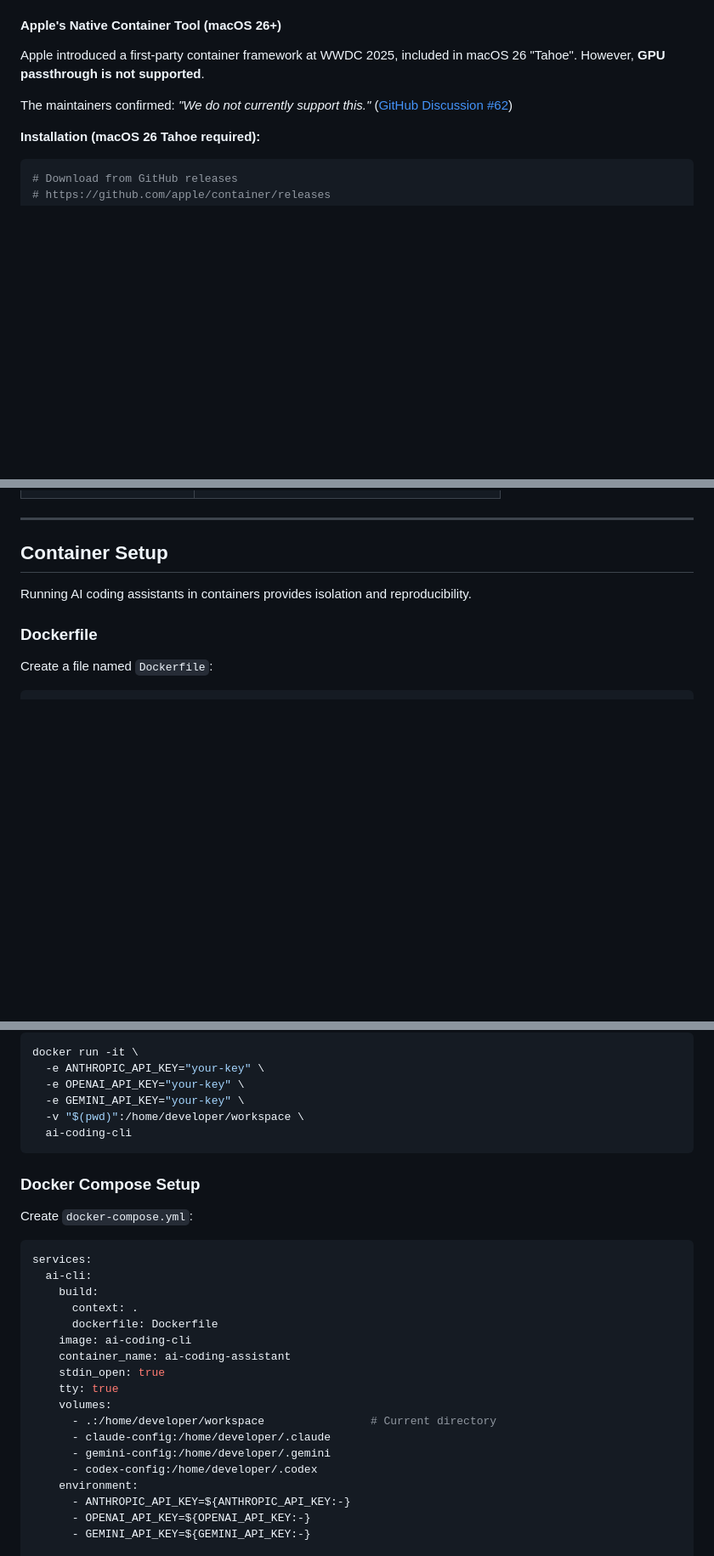
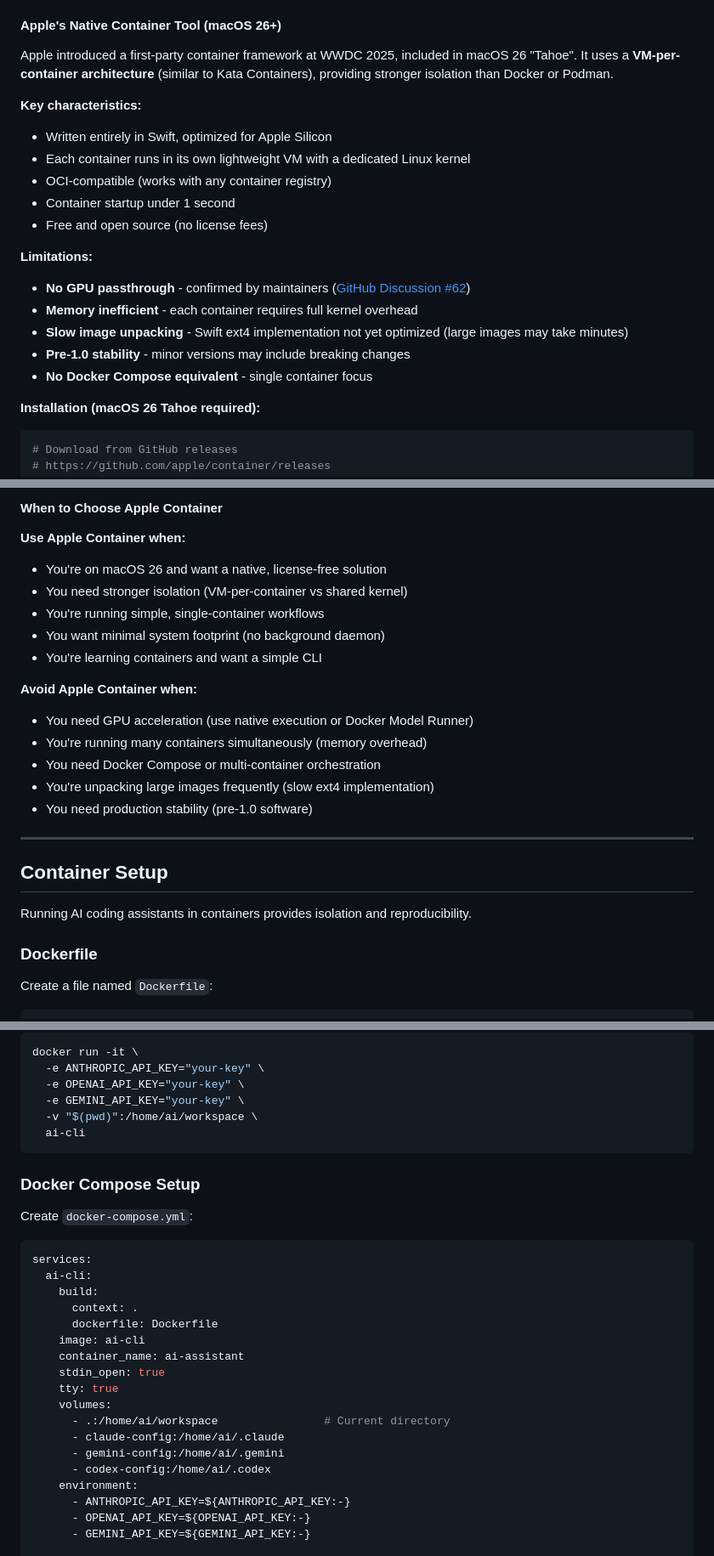
Before and after one commit to softbusinesss/course-agenticai-ecg-hrv, a Markdown page: INSTALL_CLAUDE_CODE_GEMINI_CODEX_CLI.md, 3 parts joined by grey strips. Shown at 85% size. GitHub-like rendering; blank space fills up the shorter version.

````diff
--- a/INSTALL_CLAUDE_CODE_GEMINI_CODEX_CLI.md
+++ b/INSTALL_CLAUDE_CODE_GEMINI_CODEX_CLI.md
@@ -427,9 +427,21 @@ Containers on macOS run inside a Linux VM via Apple's Hypervisor.framework, whic
 
 #### Apple's Native Container Tool (macOS 26+)
 
-Apple introduced a first-party container framework at WWDC 2025, included in macOS 26 "Tahoe". However, **GPU passthrough is not supported**.
+Apple introduced a first-party container framework at WWDC 2025, included in macOS 26 "Tahoe". It uses a **VM-per-container architecture** (similar to Kata Containers), providing stronger isolation than Docker or Podman.
 
-The maintainers confirmed: *"We do not currently support this."* ([GitHub Discussion #62](https://github.com/apple/container/discussions/62))
+**Key characteristics:**
+- Written entirely in Swift, optimized for Apple Silicon
+- Each container runs in its own lightweight VM with a dedicated Linux kernel
+- OCI-compatible (works with any container registry)
+- Container startup under 1 second
+- Free and open source (no license fees)
+
+**Limitations:**
+- **No GPU passthrough** - confirmed by maintainers ([GitHub Discussion #62](https://github.com/apple/container/discussions/62))
+- **Memory inefficient** - each container requires full kernel overhead
+- **Slow image unpacking** - Swift ext4 implementation not yet optimized (large images may take minutes)
+- **Pre-1.0 stability** - minor versions may include breaking changes
+- **No Docker Compose equivalent** - single container focus
 
 **Installation (macOS 26 Tahoe required):**
 ```bash
@@ -513,3 +560,18 @@ podman run --device /dev/dri -it fedora:40
+#### When to Choose Apple Container
+
+**Use Apple Container when:**
+- You're on macOS 26 and want a native, license-free solution
+- You need stronger isolation (VM-per-container vs shared kernel)
+- You're running simple, single-container workflows
+- You want minimal system footprint (no background daemon)
+- You're learning containers and want a simple CLI
+
+**Avoid Apple Container when:**
+- You need GPU acceleration (use native execution or Docker Model Runner)
+- You're running many containers simultaneously (memory overhead)
+- You need Docker Compose or multi-container orchestration
+- You're unpacking large images frequently (slow ext4 implementation)
+- You need production stability (pre-1.0 software)
 
 ---
 
@@ -627,8 +689,8 @@ docker run -it \
   -e ANTHROPIC_API_KEY="your-key" \
   -e OPENAI_API_KEY="your-key" \
   -e GEMINI_API_KEY="your-key" \
-  -v "$(pwd)":/home/developer/workspace \
-  ai-coding-cli
+  -v "$(pwd)":/home/ai/workspace \
+  ai-cli
 ```
 
 ### Docker Compose Setup
@@ -641,15 +703,15 @@ services:
     build:
       context: .
       dockerfile: Dockerfile
-    image: ai-coding-cli
-    container_name: ai-coding-assistant
+    image: ai-cli
+    container_name: ai-assistant
     stdin_open: true
     tty: true
     volumes:
-      - .:/home/developer/workspace                # Current directory
-      - claude-config:/home/developer/.claude
-      - gemini-config:/home/developer/.gemini
-      - codex-config:/home/developer/.codex
+      - .:/home/ai/workspace                # Current directory
+      - claude-config:/home/ai/.claude
+      - gemini-config:/home/ai/.gemini
+      - codex-config:/home/ai/.codex
     environment:
       - ANTHROPIC_API_KEY=${ANTHROPIC_API_KEY:-}
       - OPENAI_API_KEY=${OPENAI_API_KEY:-}
````
Also changed, not shown: other parts of INSTALL_CLAUDE_CODE_GEMINI_CODEX_CLI.md (+80 -45 lines).
